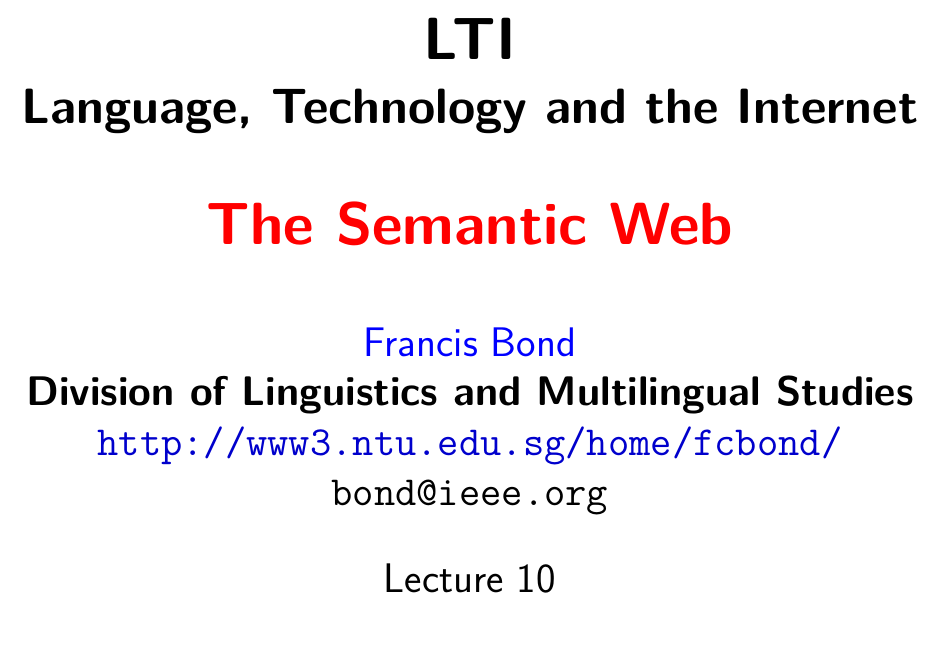
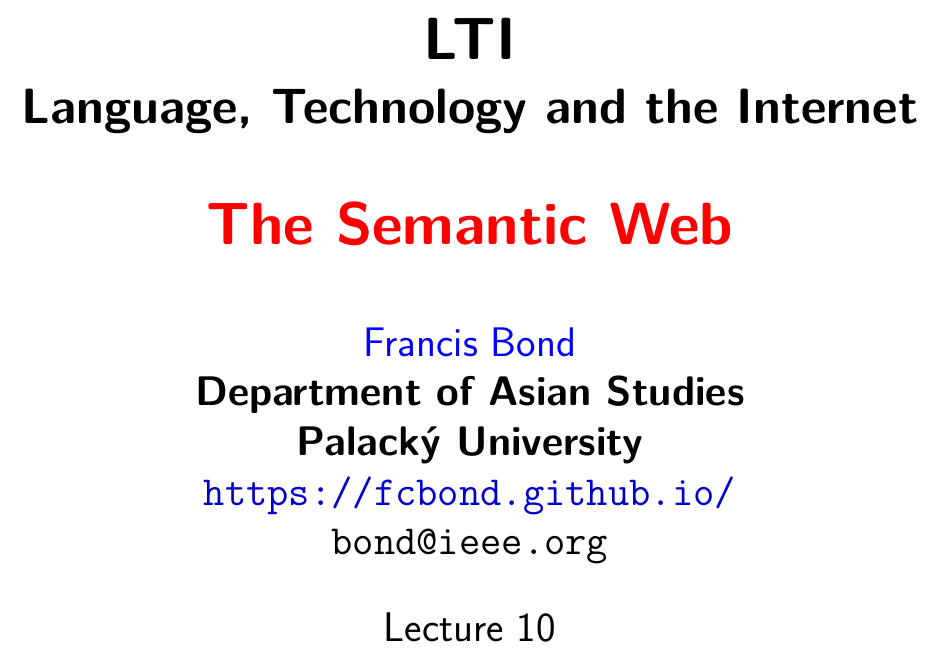
Before and after one commit to bond-lab/Language-Technology-and-the-Internet, a LaTeX document (slides/wk-10-AI-LLM.tex, which reads slides/headx.tex): part of page 1 of 7, cut so that both start at the same text. The pictures show the PDF file docs/pdf/wk-10-AI-LLM.pdf that the author committed with the source.

Commit message:
revised home page and affiliation

```diff
--- a/slides/headx.tex
+++ b/slides/headx.tex
@@ -10,8 +10,9 @@
 \\\large  Language, Technology and the Internet
 \\[2ex] \Large  \emp{#2}}
 \author{\blu{Francis Bond}   \\
-\normalsize  \textbf{Division of Linguistics and Multilingual Studies}\\
-\normalsize  \url{http://www3.ntu.edu.sg/home/fcbond/}\\
+  \normalsize  \textbf{Department of Asian Studies}\\
+   \normalsize  \textbf{Palacký University}\\
+\normalsize  \url{https://fcbond.github.io/}\\
 \normalsize  \texttt{bond@ieee.org}}
 \MyLogo{LTI (2023); CC BY 4.0}
 \date{#1}
```
Also changed, not shown: docs/pdf/wk-01-intro.pdf, docs/pdf/wk-02-writing.pdf, docs/pdf/wk-03-speech.pdf, docs/pdf/wk-04-mediums.pdf, docs/pdf/wk-05-wiki.pdf, docs/pdf/wk-07-wac.pdf, docs/pdf/wk-08-text-meta.pdf, docs/pdf/wk-10-AI-LLM.pdf, 4 other files.
